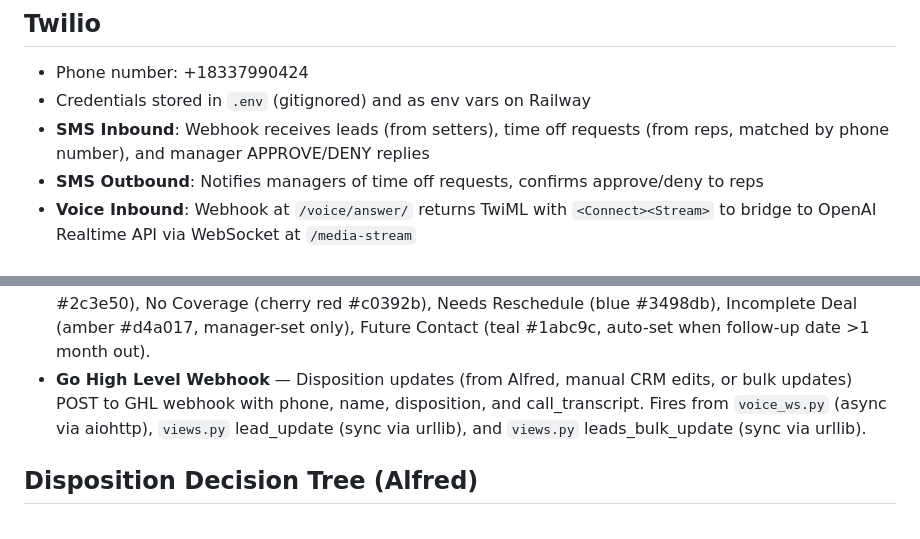
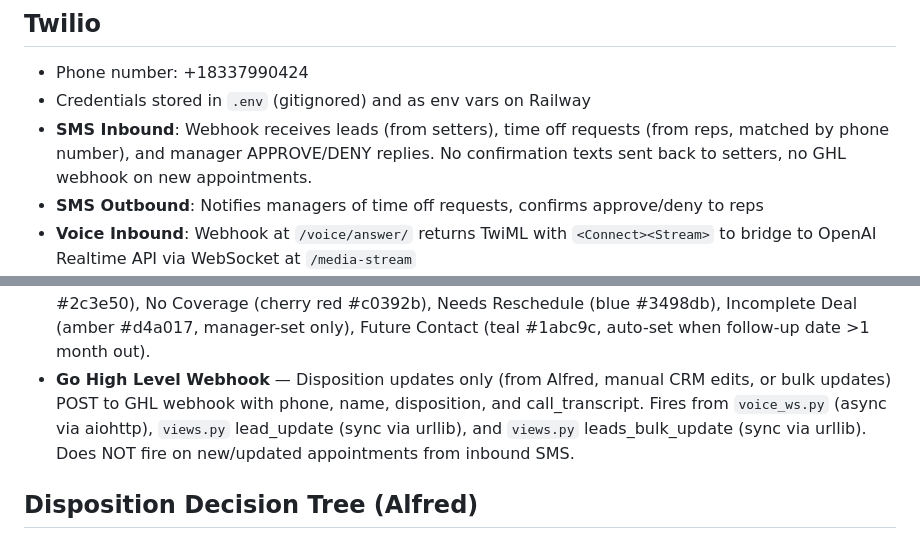
Before and after one commit to adam12798/Mapping-and-Dispo, a Markdown page: CLAUDE.md, 2 parts joined by grey strips. GitHub-like rendering.

Commit message:
Update CLAUDE.md: document SMS webhook no longer sends GHL webhooks or confirmation texts
Co-Authored-By: Claude Opus 4.6 <noreply@anthropic.com>

```diff
--- a/CLAUDE.md
+++ b/CLAUDE.md
@@ -41,7 +41,7 @@ This file provides guidance to Claude Code (claude.ai/code) when working with co
 
 - Phone number: +18337990424
 - Credentials stored in `.env` (gitignored) and as env vars on Railway
-- **SMS Inbound**: Webhook receives leads (from setters), time off requests (from reps, matched by phone number), and manager APPROVE/DENY replies
+- **SMS Inbound**: Webhook receives leads (from setters), time off requests (from reps, matched by phone number), and manager APPROVE/DENY replies. No confirmation texts sent back to setters, no GHL webhook on new appointments.
 - **SMS Outbound**: Notifies managers of time off requests, confirms approve/deny to reps
 - **Voice Inbound**: Webhook at `/voice/answer/` returns TwiML with `<Connect><Stream>` to bridge to OpenAI Realtime API via WebSocket at `/media-stream`
 - Timezone: America/New_York (EST/EDT)
@@ -88,7 +88,7 @@ This file provides guidance to Claude Code (claude.ai/code) when working with co
   - Debug: `/voice/debug/`, `/voice/logs/` (manager-only)
 - **Route API** (`/api/route/?date=YYYY-MM-DD`) — Pre-computed route for a given date, returns ordered stops + rep info.
 - **Disposition** — Sale (green #27ae60), No Sale (purple #8e44ad), Follow Up (orange #e67e22), Credit Fail (pink #e91e63), Cancel at Door (gray #95a5a6), CPFU (light blue #00bcd4), Rep No Show (black #2c3e50), No Coverage (cherry red #c0392b), Needs Reschedule (blue #3498db), Incomplete Deal (amber #d4a017, manager-set only), Future Contact (teal #1abc9c, auto-set when follow-up date >1 month out).
-- **Go High Level Webhook** — Disposition updates (from Alfred, manual CRM edits, or bulk updates) POST to GHL webhook with phone, name, disposition, and call_transcript. Fires from `voice_ws.py` (async via aiohttp), `views.py` lead_update (sync via urllib), and `views.py` leads_bulk_update (sync via urllib).
+- **Go High Level Webhook** — Disposition updates only (from Alfred, manual CRM edits, or bulk updates) POST to GHL webhook with phone, name, disposition, and call_transcript. Fires from `voice_ws.py` (async via aiohttp), `views.py` lead_update (sync via urllib), and `views.py` leads_bulk_update (sync via urllib). Does NOT fire on new/updated appointments from inbound SMS.
 
 ## Disposition Decision Tree (Alfred)
 
```
